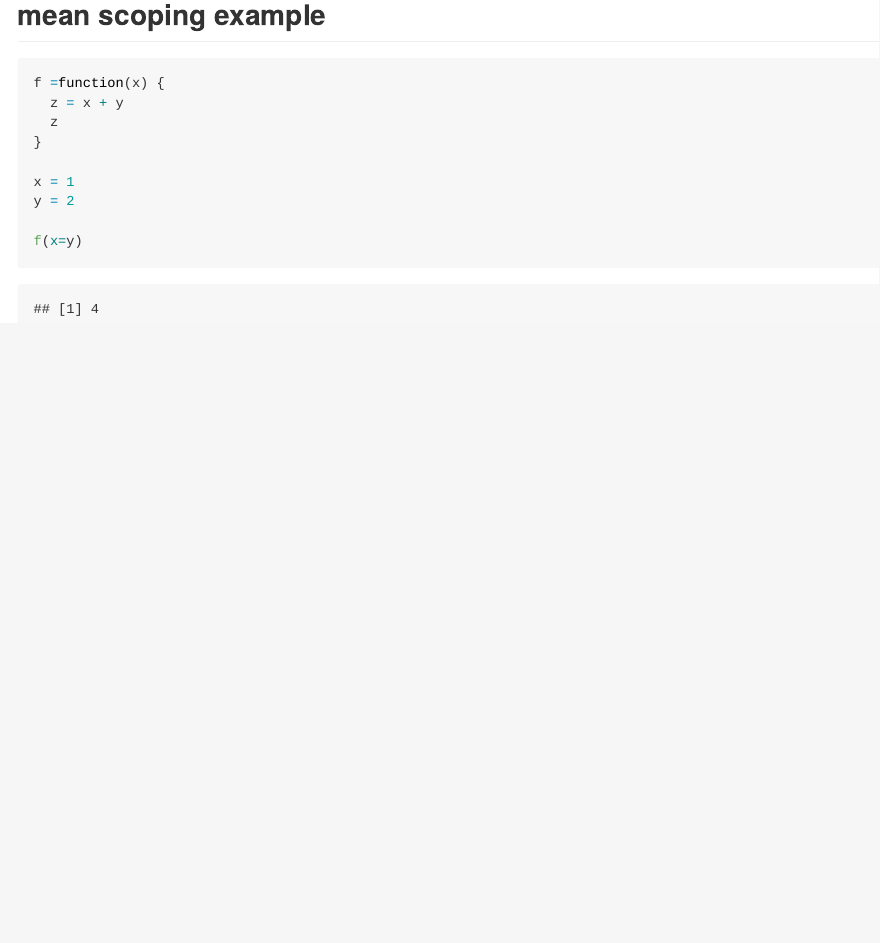
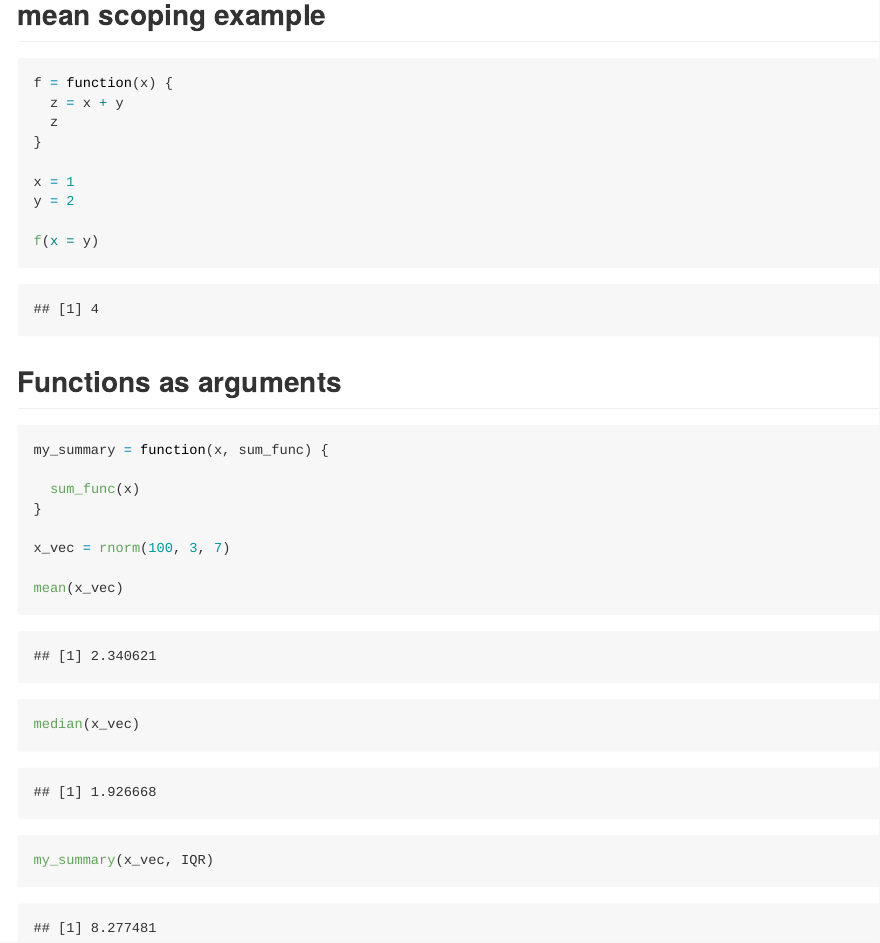
Before and after one commit to rachelyxl/Iteration, an R Markdown document (iteration_i_writing_functions.Rmd): the page in a window 1100 px wide, from 6350 px down. Rendered offline with R 4.5, knitr and Pandoc, with nearby package versions; code that draws random numbers runs with fixed seeds of ours; some code elsewhere in the file could not run offline; long lines of code are wrapped.

Commit message:
functions in functions

````diff
--- a/iteration_i_writing_functions.Rmd
+++ b/iteration_i_writing_functions.Rmd
@@ -261,5 +261,21 @@ f =function(x) {
 x = 1
 y = 2
 
-f(x=y)
+f(x = y)
 ```
+
+## Functions as arguments
+
+```{r}
+my_summary = function(x, sum_func) {
+
+  sum_func(x)
+}
+
+x_vec = rnorm(100, 3, 7)
+
+mean(x_vec)
+median(x_vec)
+
+my_summary(x_vec, IQR)
+```
````
Also changed, not shown: iteration_i_writing_functions.md, iteration_i_writing_functions.Rmd (2 more changed lines).
